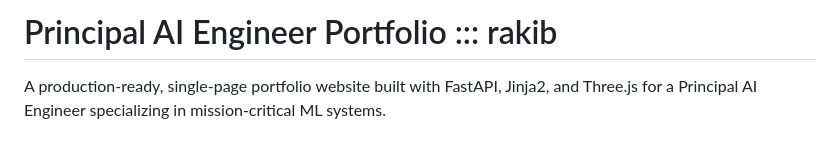
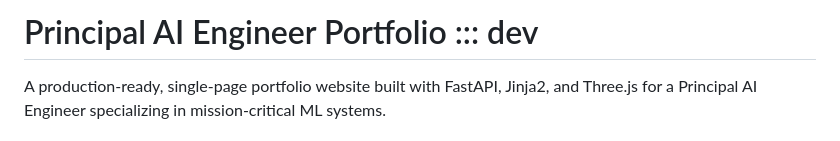
Before and after one commit to RH-NAYM/Rakib-Portfolio, a Markdown page: README.md, the part around the change. Rendered like a GitHub page.

```diff
--- a/README.md
+++ b/README.md
@@ -1,4 +1,4 @@
-# Principal AI Engineer Portfolio ::: rakib
+# Principal AI Engineer Portfolio ::: dev
 
 
 A production-ready, single-page portfolio website built with FastAPI, Jinja2, and Three.js for a Principal AI Engineer specializing in mission-critical ML systems.
```
